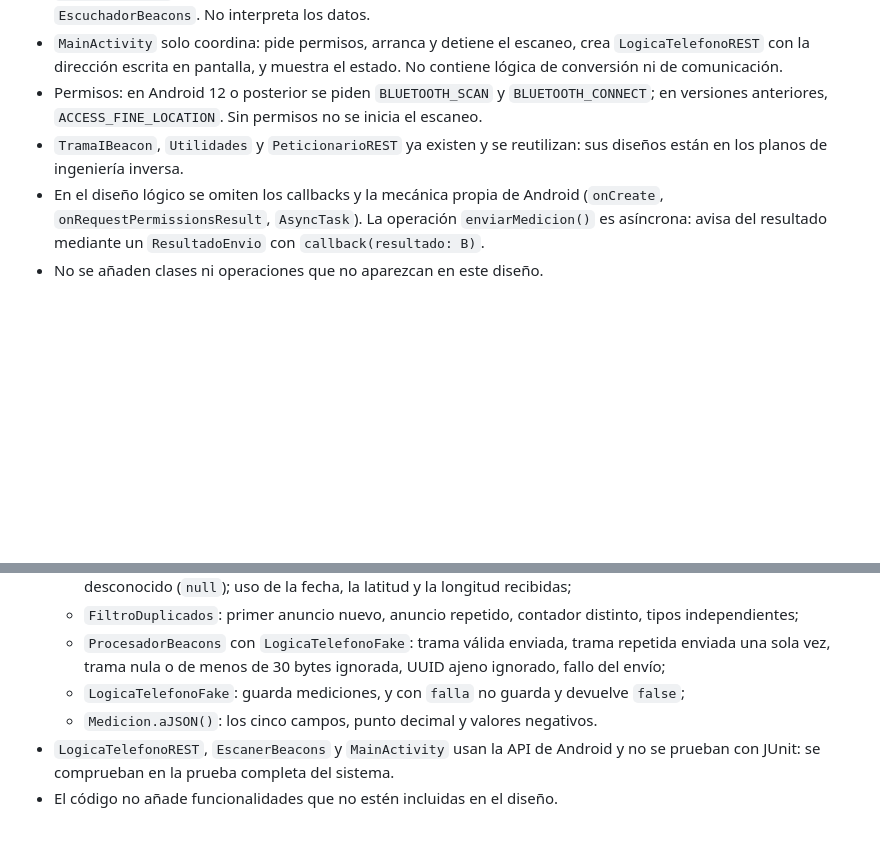
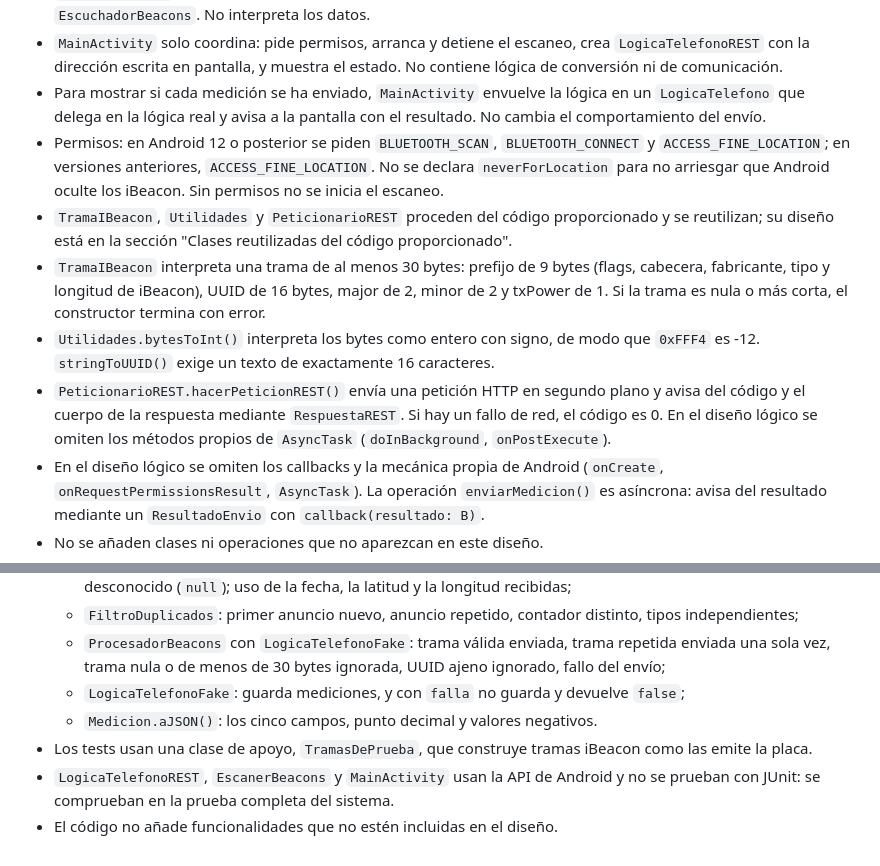
Before and after one commit to juliabeltr/proyecto-biometria-medioambiente-sprint0, a Markdown page: doc/android_design.md, 2 parts joined by grey strips. Drawn GitHub-style; blank space fills up the shorter version.

Commit message:
Update android_design.md with design clarifications
Added details about reused classes, design clarifications, and general rules for the iBeacon implementation.

```diff
--- a/doc/android_design.md
+++ b/doc/android_design.md
@@ -210,8 +336,12 @@ Pantalla única de la app:
 - `Medicion.aJSON()` produce un objeto JSON con los campos `tipo`, `valor`, `latitud`, `longitud` y `fechaHora` (sin `id`). Los números usan punto decimal.
 - `EscanerBeacons` escanea sin filtros en modo de baja latencia, y entrega los bytes de cada anuncio a su `EscuchadorBeacons`. No interpreta los datos.
 - `MainActivity` solo coordina: pide permisos, arranca y detiene el escaneo, crea `LogicaTelefonoREST` con la dirección escrita en pantalla, y muestra el estado. No contiene lógica de conversión ni de comunicación.
-- Permisos: en Android 12 o posterior se piden `BLUETOOTH_SCAN` y `BLUETOOTH_CONNECT`; en versiones anteriores, `ACCESS_FINE_LOCATION`. Sin permisos no se inicia el escaneo.
-- `TramaIBeacon`, `Utilidades` y `PeticionarioREST` ya existen y se reutilizan: sus diseños están en los planos de ingeniería inversa.
+- Para mostrar si cada medición se ha enviado, `MainActivity` envuelve la lógica en un `LogicaTelefono` que delega en la lógica real y avisa a la pantalla con el resultado. No cambia el comportamiento del envío.
+- Permisos: en Android 12 o posterior se piden `BLUETOOTH_SCAN`, `BLUETOOTH_CONNECT` y `ACCESS_FINE_LOCATION`; en versiones anteriores, `ACCESS_FINE_LOCATION`. No se declara `neverForLocation` para no arriesgar que Android oculte los iBeacon. Sin permisos no se inicia el escaneo.
+- `TramaIBeacon`, `Utilidades` y `PeticionarioREST` proceden del código proporcionado y se reutilizan; su diseño está en la sección "Clases reutilizadas del código proporcionado".
+- `TramaIBeacon` interpreta una trama de al menos 30 bytes: prefijo de 9 bytes (flags, cabecera, fabricante, tipo y longitud de iBeacon), UUID de 16 bytes, major de 2, minor de 2 y txPower de 1. Si la trama es nula o más corta, el constructor termina con error.
+- `Utilidades.bytesToInt()` interpreta los bytes como entero con signo, de modo que `0xFFF4` es -12. `stringToUUID()` exige un texto de exactamente 16 caracteres.
+- `PeticionarioREST.hacerPeticionREST()` envía una petición HTTP en segundo plano y avisa del código y el cuerpo de la respuesta mediante `RespuestaREST`. Si hay un fallo de red, el código es 0. En el diseño lógico se omiten los métodos propios de `AsyncTask` (`doInBackground`, `onPostExecute`).
 - En el diseño lógico se omiten los callbacks y la mecánica propia de Android (`onCreate`, `onRequestPermissionsResult`, `AsyncTask`). La operación `enviarMedicion()` es asíncrona: avisa del resultado mediante un `ResultadoEnvio` con `callback(resultado: B)`.
 - No se añaden clases ni operaciones que no aparezcan en este diseño.
 
@@ -227,5 +357,6 @@ Pantalla única de la app:
   - `ProcesadorBeacons` con `LogicaTelefonoFake`: trama válida enviada, trama repetida enviada una sola vez, trama nula o de menos de 30 bytes ignorada, UUID ajeno ignorado, fallo del envío;
   - `LogicaTelefonoFake`: guarda mediciones, y con `falla` no guarda y devuelve `false`;
   - `Medicion.aJSON()`: los cinco campos, punto decimal y valores negativos.
+- Los tests usan una clase de apoyo, `TramasDePrueba`, que construye tramas iBeacon como las emite la placa.
 - `LogicaTelefonoREST`, `EscanerBeacons` y `MainActivity` usan la API de Android y no se prueban con JUnit: se comprueban en la prueba completa del sistema.
 - El código no añade funcionalidades que no estén incluidas en el diseño.
```
Also changed, not shown: other parts of doc/android_design.md (+126 -0 lines).
